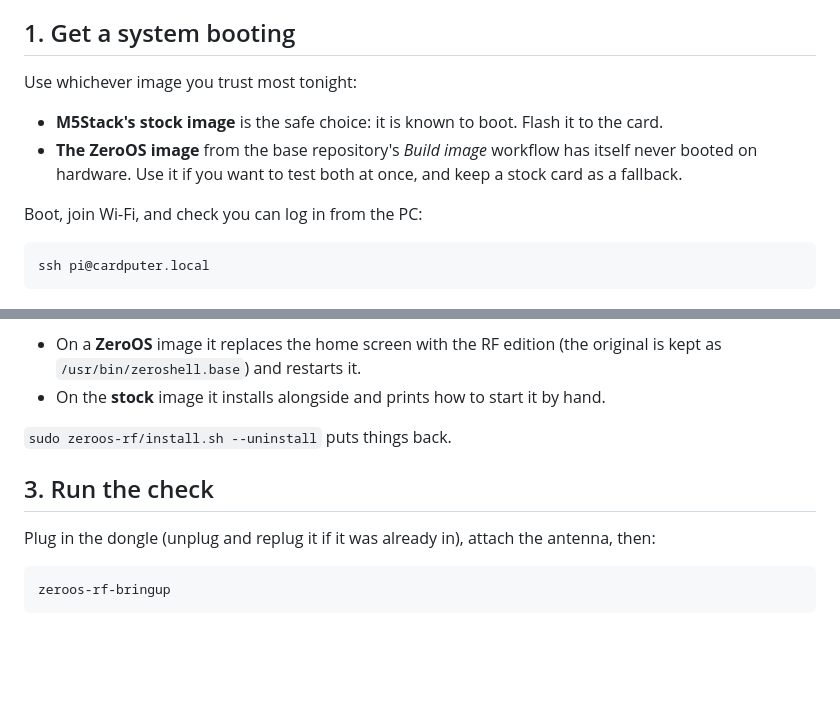
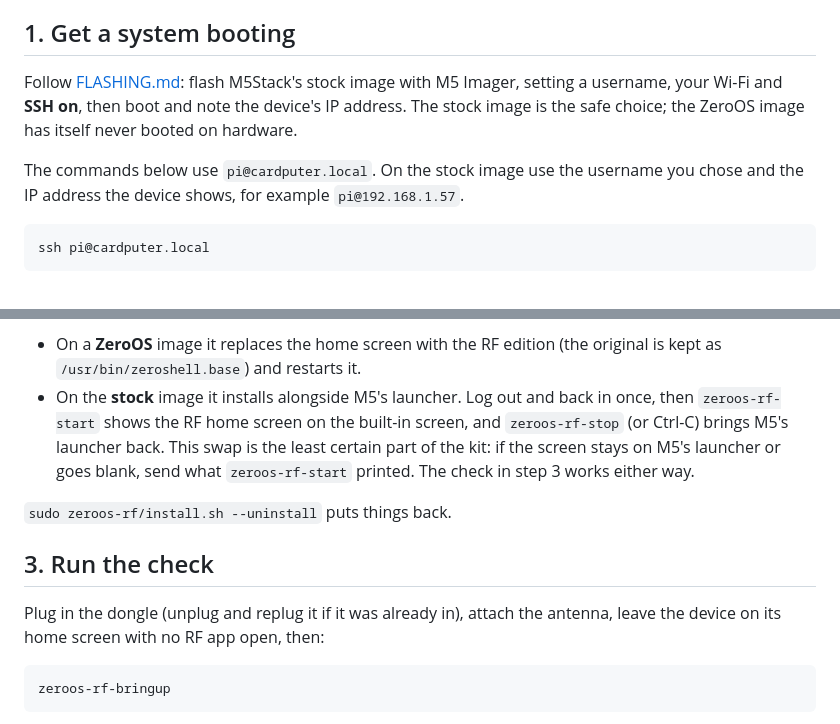
Before and after one commit to hartj77-blip/cardputer-zero-rf, a Markdown page: docs/BRINGUP.md, 2 parts joined by grey strips. Rendered like a GitHub page; blank space fills up the shorter version.

````diff
--- a/docs/BRINGUP.md
+++ b/docs/BRINGUP.md
@@ -8,13 +8,12 @@ an antenna, Wi-Fi, and a PC on the same network.
 
 ## 1. Get a system booting
 
-Use whichever image you trust most tonight:
+Follow [FLASHING.md](FLASHING.md): flash M5Stack's stock image with M5 Imager, setting a username,
+your Wi-Fi and **SSH on**, then boot and note the device's IP address. The stock image is the safe
+choice; the ZeroOS image has itself never booted on hardware.
 
-- **M5Stack's stock image** is the safe choice: it is known to boot. Flash it to the card.
-- **The ZeroOS image** from the base repository's *Build image* workflow has itself never booted on
-  hardware. Use it if you want to test both at once, and keep a stock card as a fallback.
-
-Boot, join Wi-Fi, and check you can log in from the PC:
+The commands below use `pi@cardputer.local`. On the stock image use the username you chose and the
+IP address the device shows, for example `pi@192.168.1.57`.
 
 ```bash
 ssh pi@cardputer.local
@@ -44,13 +43,18 @@ open the dongle, keeps the kernel's TV driver off it, and installs the programs.
 
 - On a **ZeroOS** image it replaces the home screen with the RF edition (the original is kept as
   `/usr/bin/zeroshell.base`) and restarts it.
-- On the **stock** image it installs alongside and prints how to start it by hand.
+- On the **stock** image it installs alongside M5's launcher. Log out and back in once, then
+  `zeroos-rf-start` shows the RF home screen on the built-in screen, and `zeroos-rf-stop` (or
+  Ctrl-C) brings M5's launcher back. This swap is the least certain part of the kit: if the screen
+  stays on M5's launcher or goes blank, send what `zeroos-rf-start` printed. The check in step 3
+  works either way.
 
 `sudo zeroos-rf/install.sh --uninstall` puts things back.
 
 ## 3. Run the check
 
-Plug in the dongle (unplug and replug it if it was already in), attach the antenna, then:
+Plug in the dongle (unplug and replug it if it was already in), attach the antenna, leave the
+device on its home screen with no RF app open, then:
 
 ```bash
 zeroos-rf-bringup
````
Also changed, not shown: README.md (+7 -2 lines), device/README.md (added, +60 -0 lines), docs/FLASHING.md (added, +122 -0 lines), docs/screenshots/contact-sheet.png, 12 other files.
